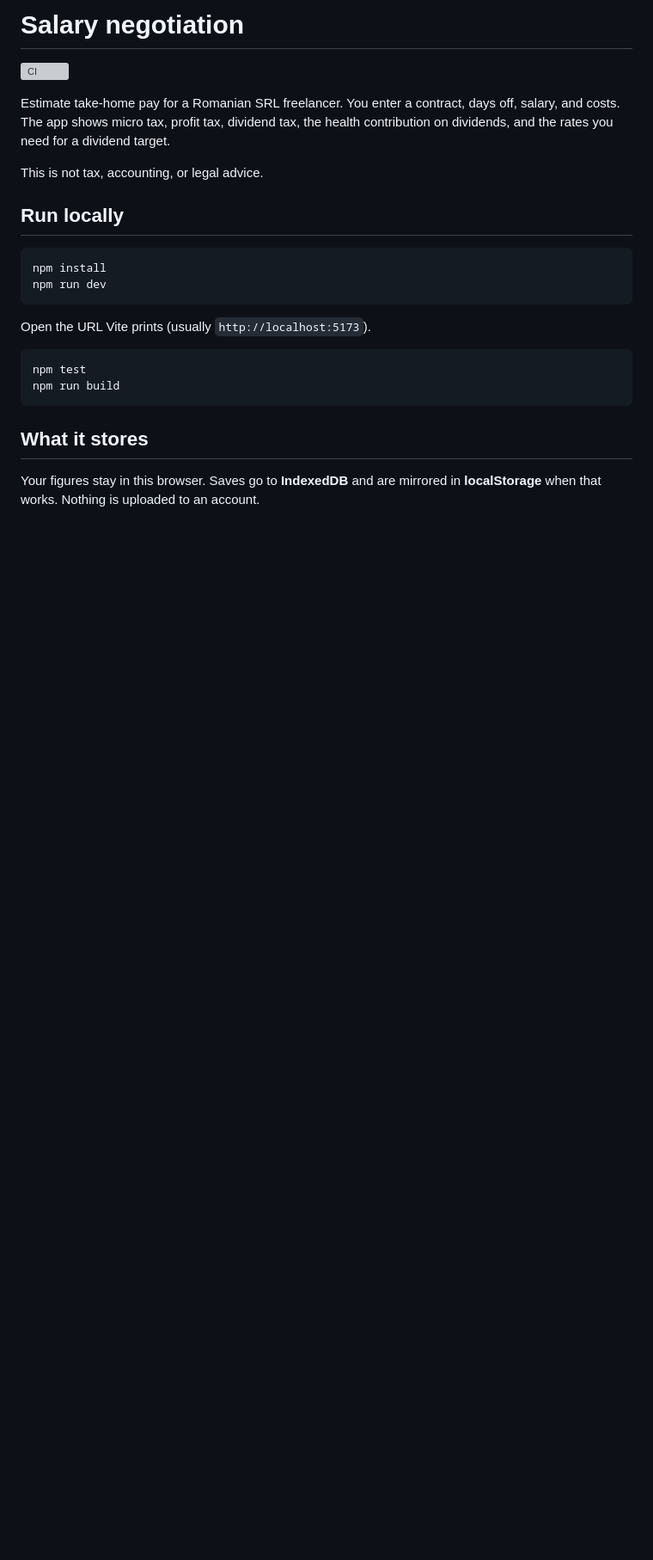
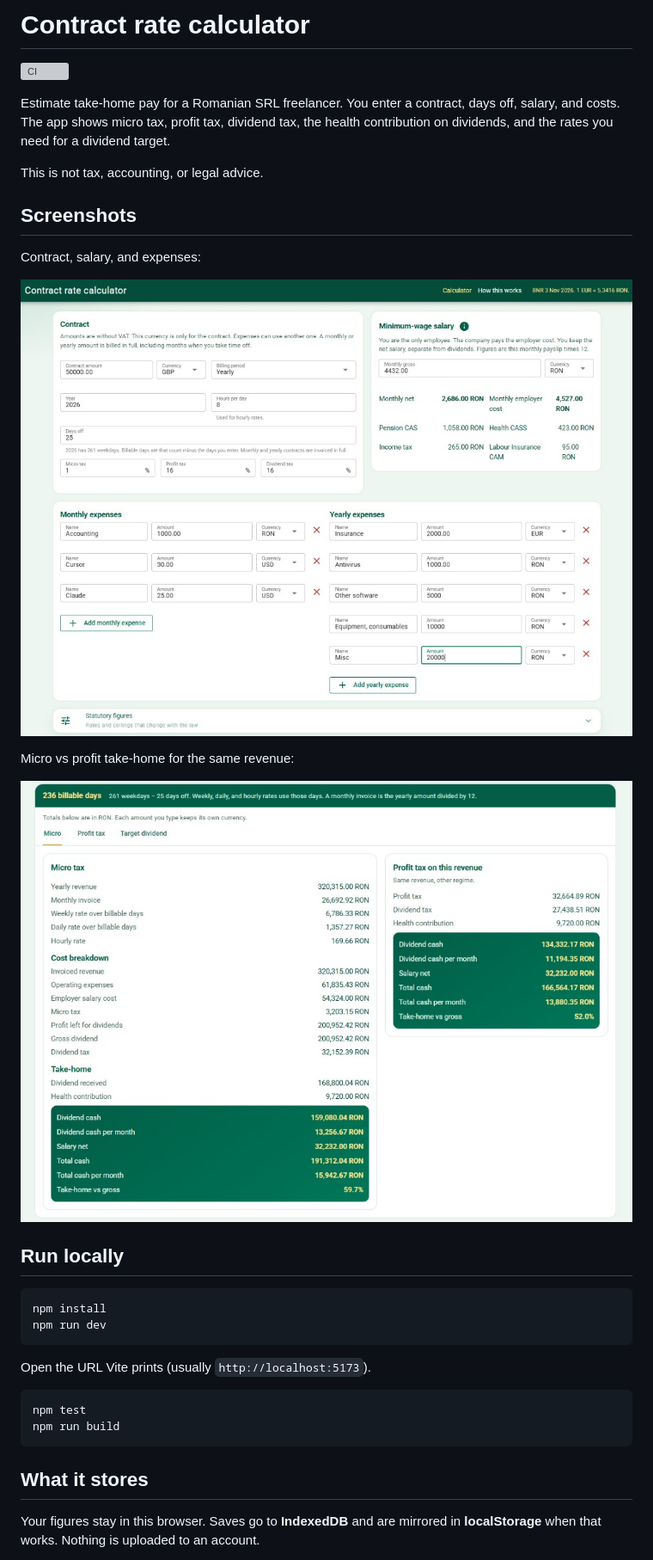
Before and after one commit to andreiTn/contract-rate-calculator, a Markdown page: README.md, the part around the change. Shown at 86% size. Rendered like a GitHub page; pictures changed too: docs/inputs.png (added), docs/results.png (added); blank space fills up the shorter version; grey boxes are pictures that could not be loaded.

Commit message:
chore: change title and add screenshots

```diff
--- a/README.md
+++ b/README.md
@@ -1,10 +1,20 @@
-# Salary negotiation
+# Contract rate calculator
 
 ![CI](https://github.com/andreiTn/income-calculator/actions/workflows/ci.yml/badge.svg)
 
 Estimate take-home pay for a Romanian SRL freelancer. You enter a contract, days off, salary, and costs. The app shows micro tax, profit tax, dividend tax, the health contribution on dividends, and the rates you need for a dividend target.
 
 This is not tax, accounting, or legal advice.
+
+## Screenshots
+
+Contract, salary, and expenses:
+
+![Contract, salary, and expenses](docs/inputs.png)
+
+Micro vs profit take-home for the same revenue:
+
+![Micro vs profit results](docs/results.png)
 
 ## Run locally
 
```
Also changed, not shown: 3 other files.
